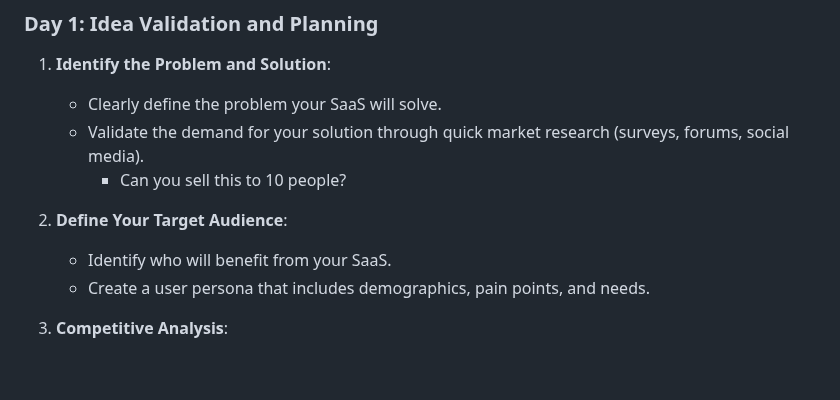
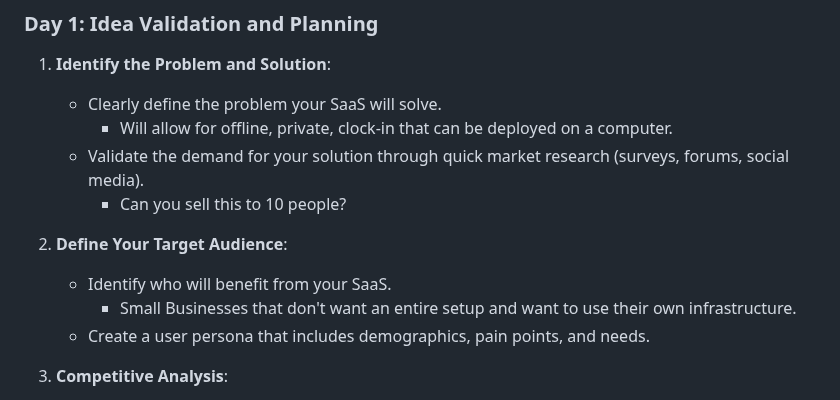
Before and after one commit to afrank84/TimeClockSqlite, a Markdown page: TimeClockSqliteBusinessPlan.md, the part around the change. Drawn GitHub-style; blank space fills up the shorter version.

Commit message:
filled out some questions

```diff
--- a/TimeClockSqliteBusinessPlan.md
+++ b/TimeClockSqliteBusinessPlan.md
@@ -4,11 +4,13 @@ Creating a SaaS business in one week is a highly ambitious goal, but with a stru
 ### Day 1: Idea Validation and Planning
 1. **Identify the Problem and Solution**:
    - Clearly define the problem your SaaS will solve.
+	   -  Will allow for offline, private, clock-in that can be deployed on a computer.
    - Validate the demand for your solution through quick market research (surveys, forums, social media).
      - Can you sell this to 10 people?
 
 2. **Define Your Target Audience**:
    - Identify who will benefit from your SaaS.
+	   - Small Businesses that don't want an entire setup and want to use their own infrastructure.
    - Create a user persona that includes demographics, pain points, and needs.
 
 3. **Competitive Analysis**:
```
